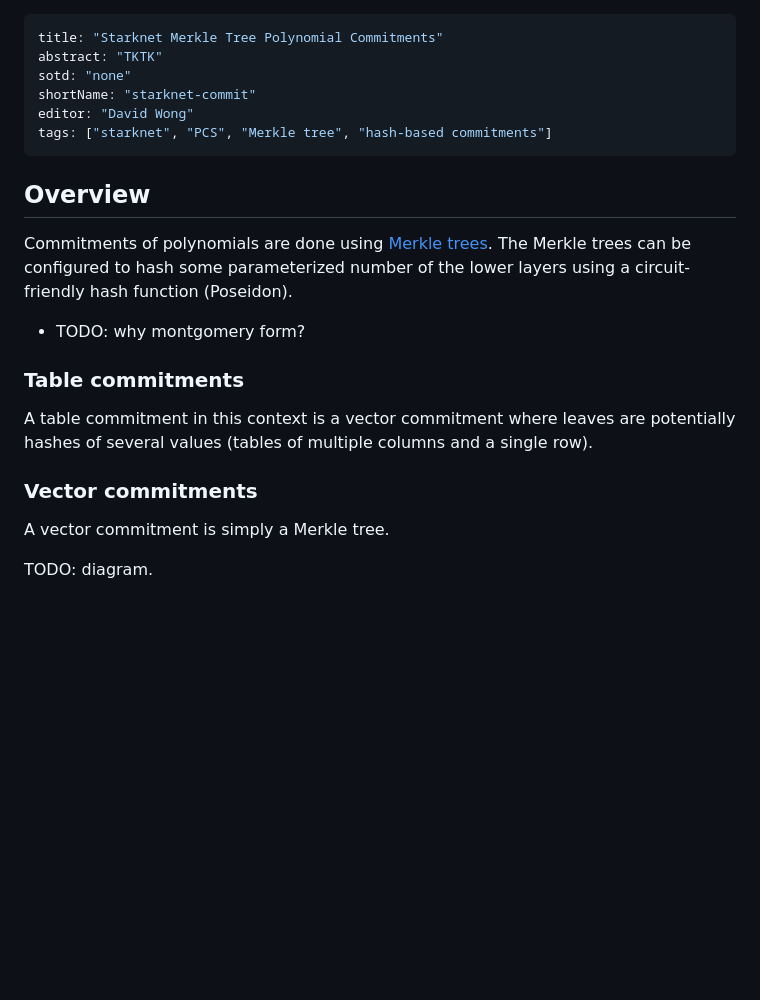
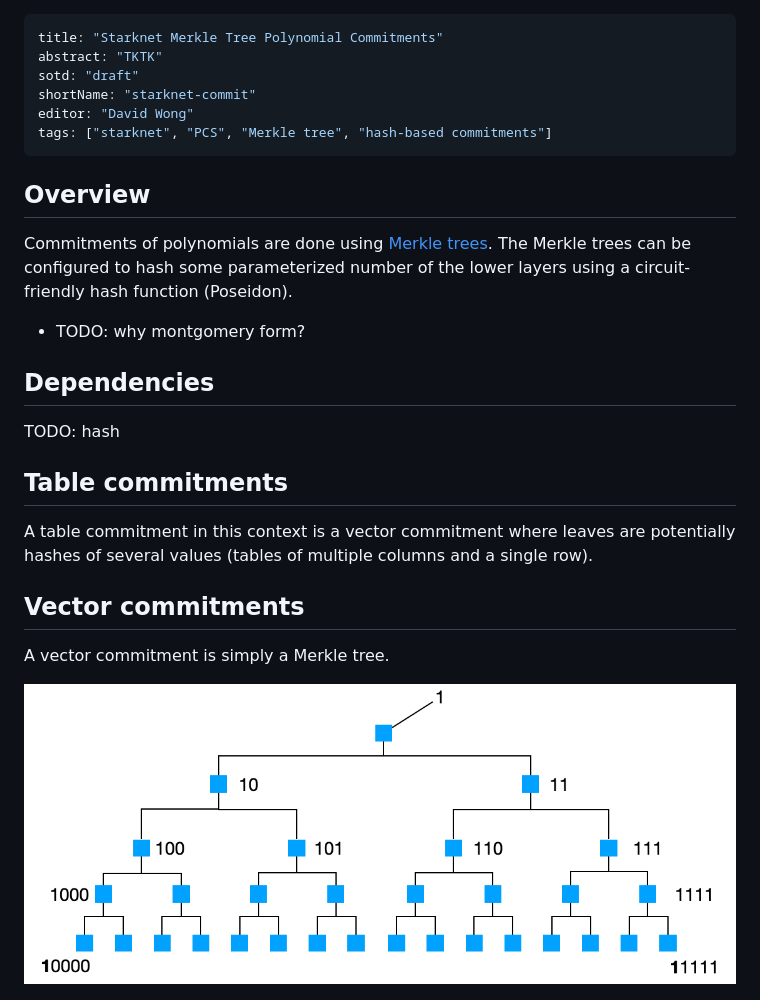
Before and after one commit to zksecurity/RFCs, a Markdown page: source/starknet/polynomial_commitment.md, the part around the change printed below. Rendered like a GitHub page; pictures changed too: img/starknet/fri/tree_indexing.png (added); blank space fills up the shorter version.

Commit message:
more on commitments

```diff
--- a/source/starknet/polynomial_commitment.md
+++ b/source/starknet/polynomial_commitment.md
@@ -1,7 +1,7 @@
 ---
 title: "Starknet Merkle Tree Polynomial Commitments"
 abstract: "TKTK"
-sotd: "none"
+sotd: "draft"
 shortName: "starknet-commit"
 editor: "David Wong"
 tags: ["starknet", "PCS", "Merkle tree", "hash-based commitments"]
@@ -13,15 +13,19 @@ Commitments of polynomials are done using [Merkle trees](). The Merkle trees can
 
 * TODO: why montgomery form?
 
-### Table commitments
+## Dependencies
+
+TODO: hash
+
+## Table commitments
 
 A table commitment in this context is a vector commitment where leaves are potentially hashes of several values (tables of multiple columns and a single row).
 
-### Vector commitments
+## Vector commitments
 
 A vector commitment is simply a Merkle tree.
 
-TODO: diagram.
+![tree indexing](/img/starknet/fri/tree_indexing.png)
 
 ![vector commit](/img/starknet/fri/vector_commit.png)
 
```
Also changed, not shown: other parts of source/starknet/polynomial_commitment.md (+15 -1 lines), source/starknet/stark.md (+12 -4 lines), img/starknet/fri/tree_height.png (added).
